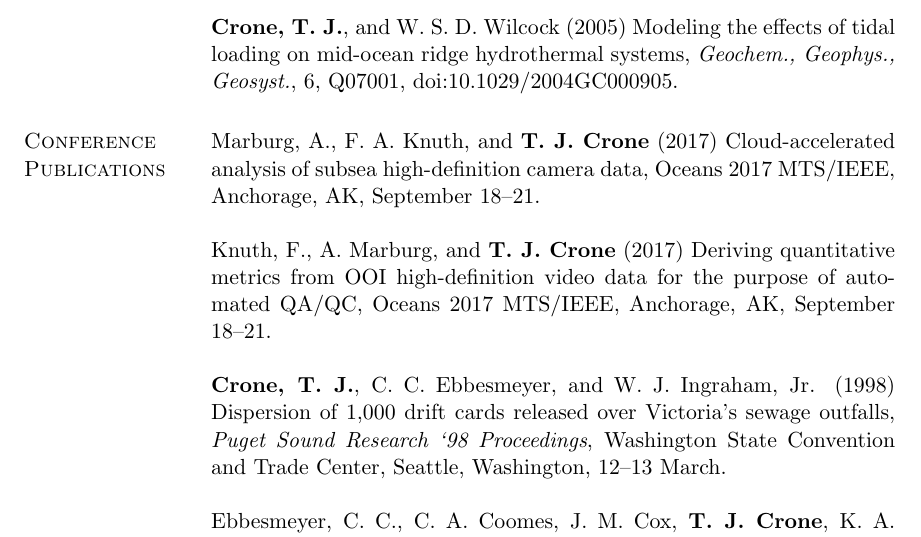
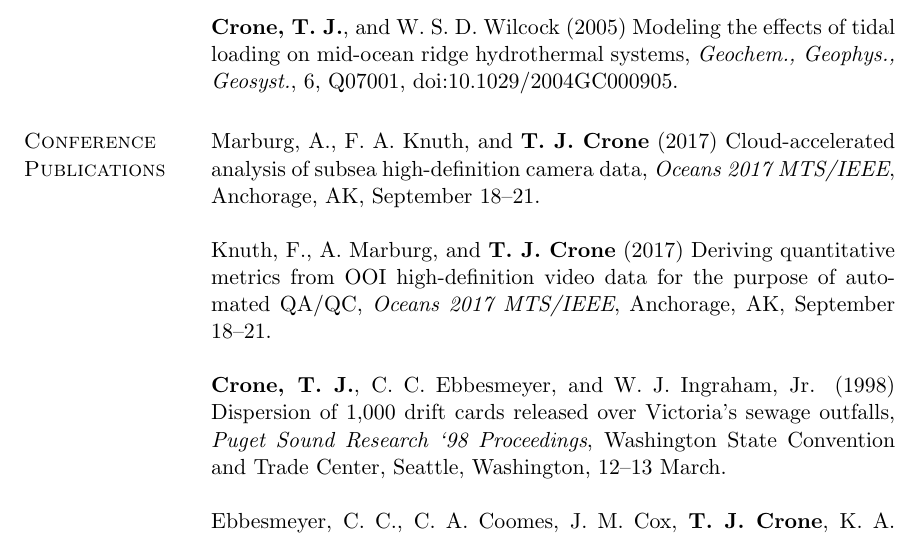
Before and after one commit to tjcrone/cv, a LaTeX CV (cronecv.tex): part of page 5 of 17, cut so that both start at the same text. Compiled offline with LaTeX, dvips and Ghostscript.

Commit message:
Italicize conference

```diff
--- a/cronecv.tex
+++ b/cronecv.tex
@@ -203,9 +203,9 @@ Tolstoy, M., J. Diebold, L. Doermann, S. Nooner, S. C. Webb, D. R. Bohnenstiehl,
 
 \section{\sc Conference\\Publications}
 
-Marburg, A., F. A. Knuth, and {\bf T. J. Crone} (2017) Cloud-accelerated analysis of subsea high-definition camera data, Oceans 2017 MTS/IEEE, Anchorage, AK, September 18--21.
+Marburg, A., F. A. Knuth, and {\bf T. J. Crone} (2017) Cloud-accelerated analysis of subsea high-definition camera data, \textit{Oceans 2017 MTS/IEEE}, Anchorage, AK, September 18--21.
 
-Knuth, F., A. Marburg, and {\bf T. J. Crone} (2017) Deriving quantitative metrics from OOI high-definition video data for the purpose of automated QA/QC, Oceans 2017 MTS/IEEE, Anchorage, AK, September 18--21.
+Knuth, F., A. Marburg, and {\bf T. J. Crone} (2017) Deriving quantitative metrics from OOI high-definition video data for the purpose of automated QA/QC, \textit{Oceans 2017 MTS/IEEE}, Anchorage, AK, September 18--21.
 
 {\bf Crone, T. J.}, C. C. Ebbesmeyer,
 and W. J. Ingraham, Jr. (1998) Dispersion of 1,000 drift cards released over Victoria's sewage outfalls, {\em Puget Sound Research `98 Proceedings}, Washington State Convention and Trade Center, Seattle, Washington, 12--13 March.
```
